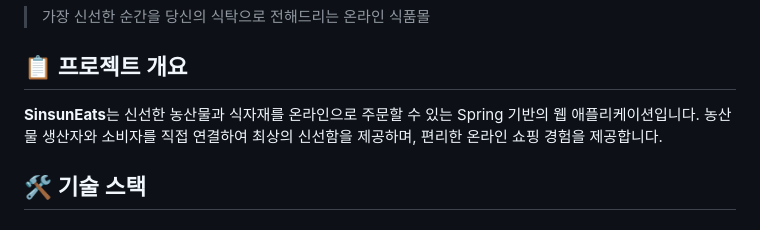
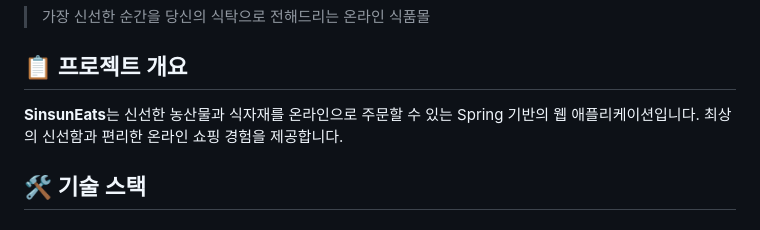
Before and after one commit to NoHyeokPark/SinsunEats, a Markdown page: README.md, the part around the change. GitHub-like rendering.

```diff
--- a/README.md
+++ b/README.md
@@ -5,7 +5,7 @@
 ## 📋 프로젝트 개요
 
 **SinsunEats**는 신선한 농산물과 식자재를 온라인으로 주문할 수 있는 Spring 기반의 웹 애플리케이션입니다.
-농산물 생산자와 소비자를 직접 연결하여 최상의 신선함을 제공하며, 편리한 온라인 쇼핑 경험을 제공합니다.
+최상의 신선함과 편리한 온라인 쇼핑 경험을 제공합니다.
 
 ## 🛠️ 기술 스택
 
```
